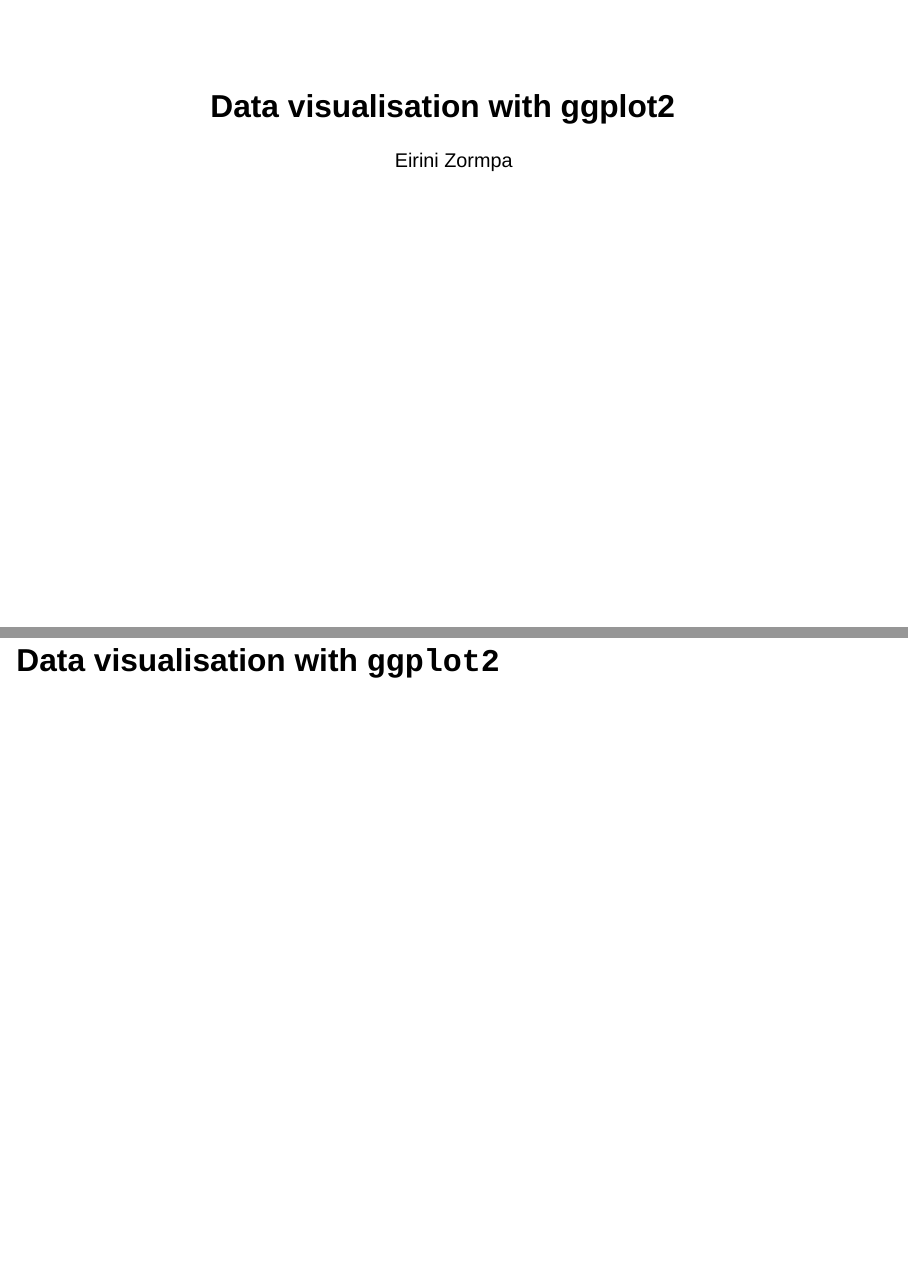
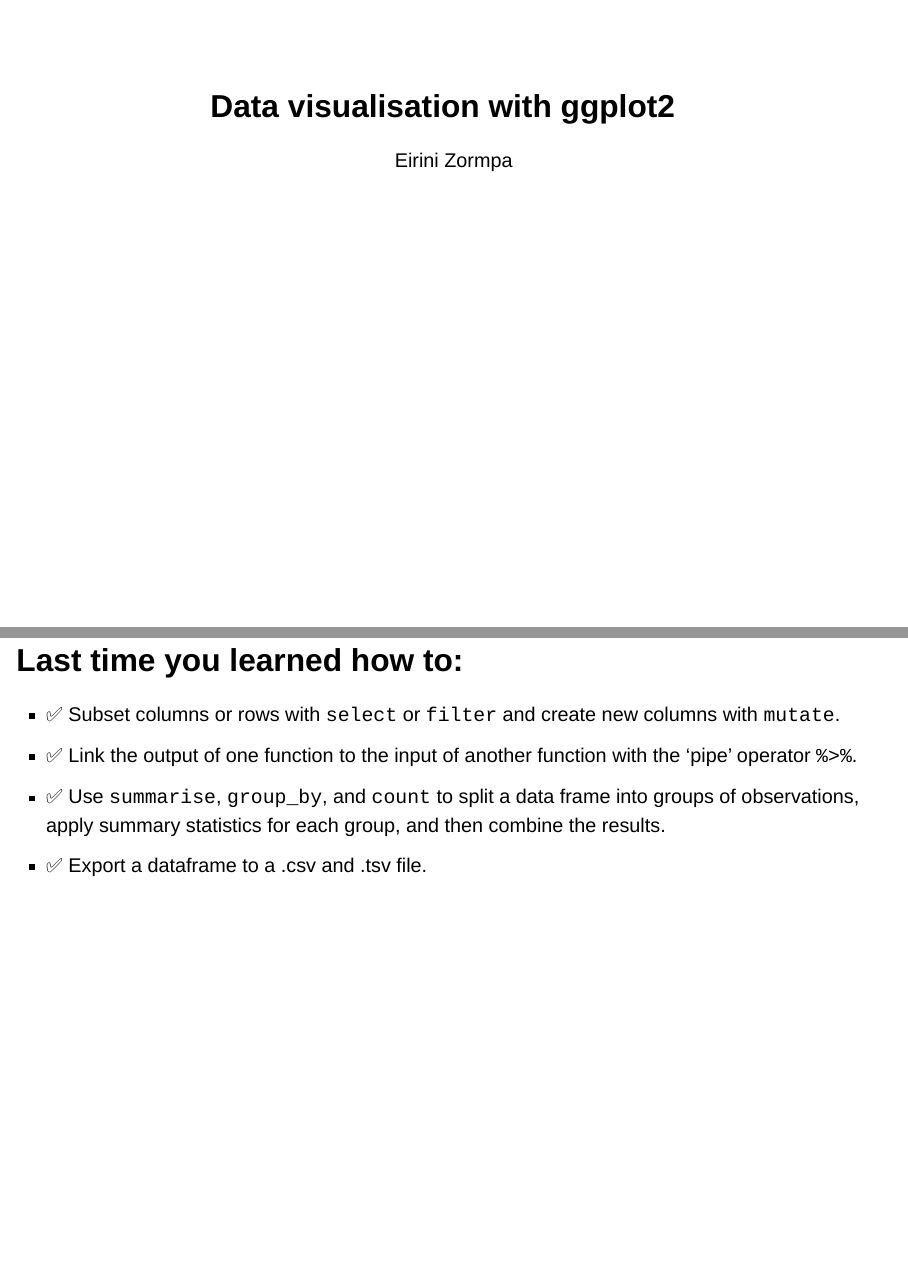
Before and after one commit to eirini-zormpa/r-training, a Quarto document (slides/4_data-visualisation.qmd): pages 1 and 2 of 23, joined at a grey line. Rendered offline with R 4.5, knitr and Pandoc in place of Quarto, with nearby package versions; drawn as Slidy slides in place of the format the file asks for; code that draws random numbers runs with fixed seeds of ours.

Commit message:
add missing slide

```diff
--- a/slides/4_data-visualisation.qmd
+++ b/slides/4_data-visualisation.qmd
@@ -12,8 +12,16 @@ format:
 from: markdown+emoji
 ---
 
-# Data visualisation with `ggplot2`
+## Last time you learned how to:
 
+::: {data-id="box1" style="background: #03ecdd; width: 100px; height: 75px; margin: 10px; position: absolute; top: -100px; left: -10px"}
+
+:::
+
+- :white_check_mark: Subset columns or rows with `select` or `filter` and create new columns with `mutate`.
+- :white_check_mark: Link the output of one function to the input of another function with the ‘pipe’ operator `%>%`.
+- :white_check_mark: Use `summarise`, `group_by`, and `count` to split a data frame into groups of observations, apply summary statistics for each group, and then combine the results.
+- :white_check_mark: Export a dataframe to a .csv and .tsv file.
 
 ## Learning objectives
 
```
Also changed, not shown: slides/4_data-visualisation.html, slides/4_data-visualisation_files/figure-revealjs/unnamed-chunk-10-1.png, slides/4_data-visualisation_files/figure-revealjs/unnamed-chunk-11-1.png, slides/4_data-visualisation_files/figure-revealjs/unnamed-chunk-13-1.png, slides/4_data-visualisation_files/figure-revealjs/unnamed-chunk-3-1.png, slides/4_data-visualisation_files/figure-revealjs/unnamed-chunk-4-1.png, slides/4_data-visualisation_files/figure-revealjs/unnamed-chunk-5-1.png, slides/4_data-visualisation_files/figure-revealjs/unnamed-chunk-8-1.png.
